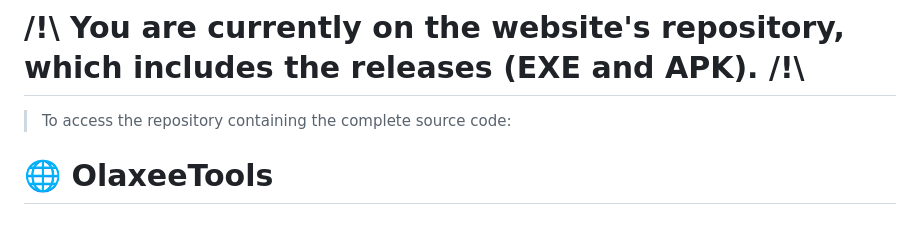
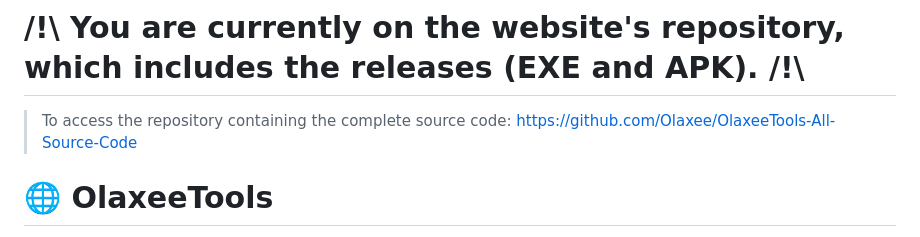
Before and after one commit to Olaxee/OlaxeeTools, a Markdown page: README.md, the part around the change. Rendered like a GitHub page.

```diff
--- a/README.md
+++ b/README.md
@@ -1,5 +1,5 @@
 # /!\ You are currently on the website's repository, which includes the releases (EXE and APK). /!\
-> To access the repository containing the complete source code:
+> To access the repository containing the complete source code: https://github.com/Olaxee/OlaxeeTools-All-Source-Code
 
 # 🌐 OlaxeeTools
 
```
